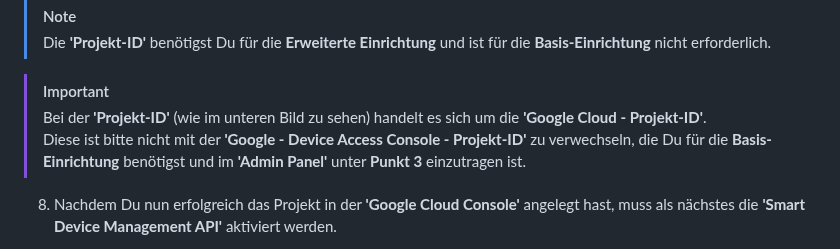
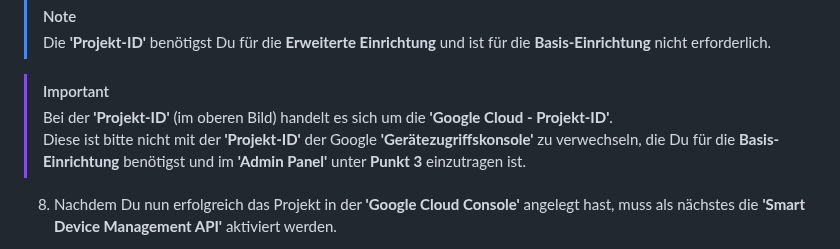
Before and after one commit to danieldriessen/ioBroker.google-home-nest, a Markdown page: docs/de/adapter_setup.md, the part around one of its changes. Drawn GitHub-style.

Commit message:
Update adapter_setup.md (German)

```diff
--- a/docs/de/adapter_setup.md
+++ b/docs/de/adapter_setup.md
@@ -98,8 +98,8 @@ Um eine **'OAuth-Client-ID'** zu erhalten muss zunächst ein Google Cloud Projek
 > Die **'Projekt-ID'** benötigst Du für die **Erweiterte Einrichtung** und ist für die **Basis-Einrichtung** nicht erforderlich.
 
 > [!IMPORTANT]
-> Bei der **'Projekt-ID'** (wie im unteren Bild zu sehen) handelt es sich um die **'Google Cloud - Projekt-ID'**.<br>
-> Diese ist bitte nicht mit der **'Google - Device Access Console - Projekt-ID'** zu verwechseln, die Du für die **Basis-Einrichtung** benötigst und im **'Admin Panel'** unter **Punkt 3** einzutragen ist.
+> Bei der **'Projekt-ID'** (im oberen Bild) handelt es sich um die **'Google Cloud - Projekt-ID'**.<br>
+> Diese ist bitte nicht mit der **'Projekt-ID'** der Google **'Gerätezugriffskonsole'** zu verwechseln, die Du für die **Basis-Einrichtung** benötigst und im **'Admin Panel'** unter **Punkt 3** einzutragen ist.
 
 8. Nachdem Du nun erfolgreich das Projekt in der **'Google Cloud Console'** angelegt hast, muss als nächstes die **'Smart Device Management API'** aktiviert werden.<br>
 
```
Also changed, not shown: other parts of docs/de/adapter_setup.md (+14 -7 lines).
